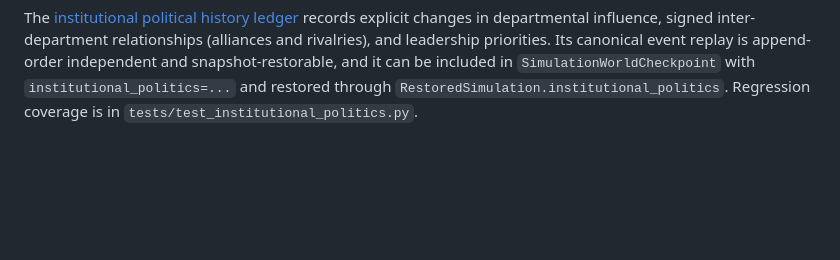
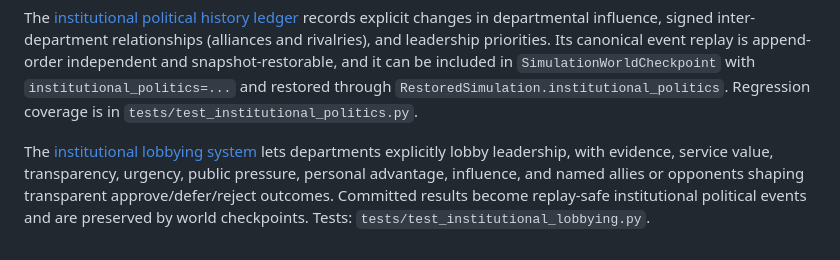
Before and after one commit to michaelkage/Life-Itself, a Markdown page: README.md, the part around the change. Drawn GitHub-style; blank space fills up the shorter version.

Commit message:
Document institutional lobbying and coalition outcomes

```diff
--- a/README.md
+++ b/README.md
@@ -279,3 +279,6 @@ Institutional review can now be followed by a separate [institution-specific res
 
 
 The [institutional political history ledger](docs/INSTITUTIONAL-POLITICAL-HISTORY.md) records explicit changes in departmental influence, signed inter-department relationships (alliances and rivalries), and leadership priorities. Its canonical event replay is append-order independent and snapshot-restorable, and it can be included in `SimulationWorldCheckpoint` with `institutional_politics=...` and restored through `RestoredSimulation.institutional_politics`. Regression coverage is in `tests/test_institutional_politics.py`.
+
+
+The [institutional lobbying system](docs/INSTITUTIONAL-LOBBYING.md) lets departments explicitly lobby leadership, with evidence, service value, transparency, urgency, public pressure, personal advantage, influence, and named allies or opponents shaping transparent approve/defer/reject outcomes. Committed results become replay-safe institutional political events and are preserved by world checkpoints. Tests: `tests/test_institutional_lobbying.py`.
```
